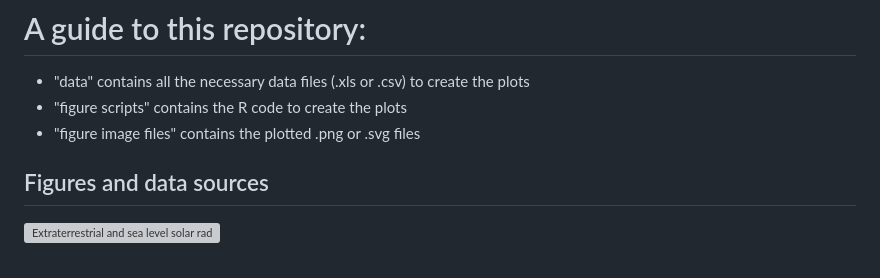
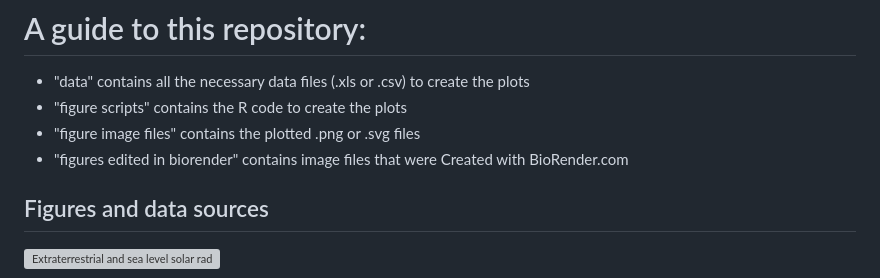
Before and after one commit to max-goerlitz/far-UVC-safety-figures, a Markdown page: README.md, the part around the change. GitHub-like rendering; grey boxes are pictures that could not be loaded.

```diff
--- a/README.md
+++ b/README.md
@@ -9,6 +9,7 @@ We warmly welcome any feedback or questions. If you identify any mistakes or imp
 - "data" contains all the necessary data files (.xls or .csv) to create the plots
 - "figure scripts" contains the R code to create the plots
 - "figure image files" contains the plotted .png or .svg files
+- "figures edited in biorender" contains image files that were Created with BioRender.com
 
 ## Figures and data sources
 ![Extraterrestrial and sea level solar radiation](./figure%20image%20files/combined_solarplot.svg)
```
